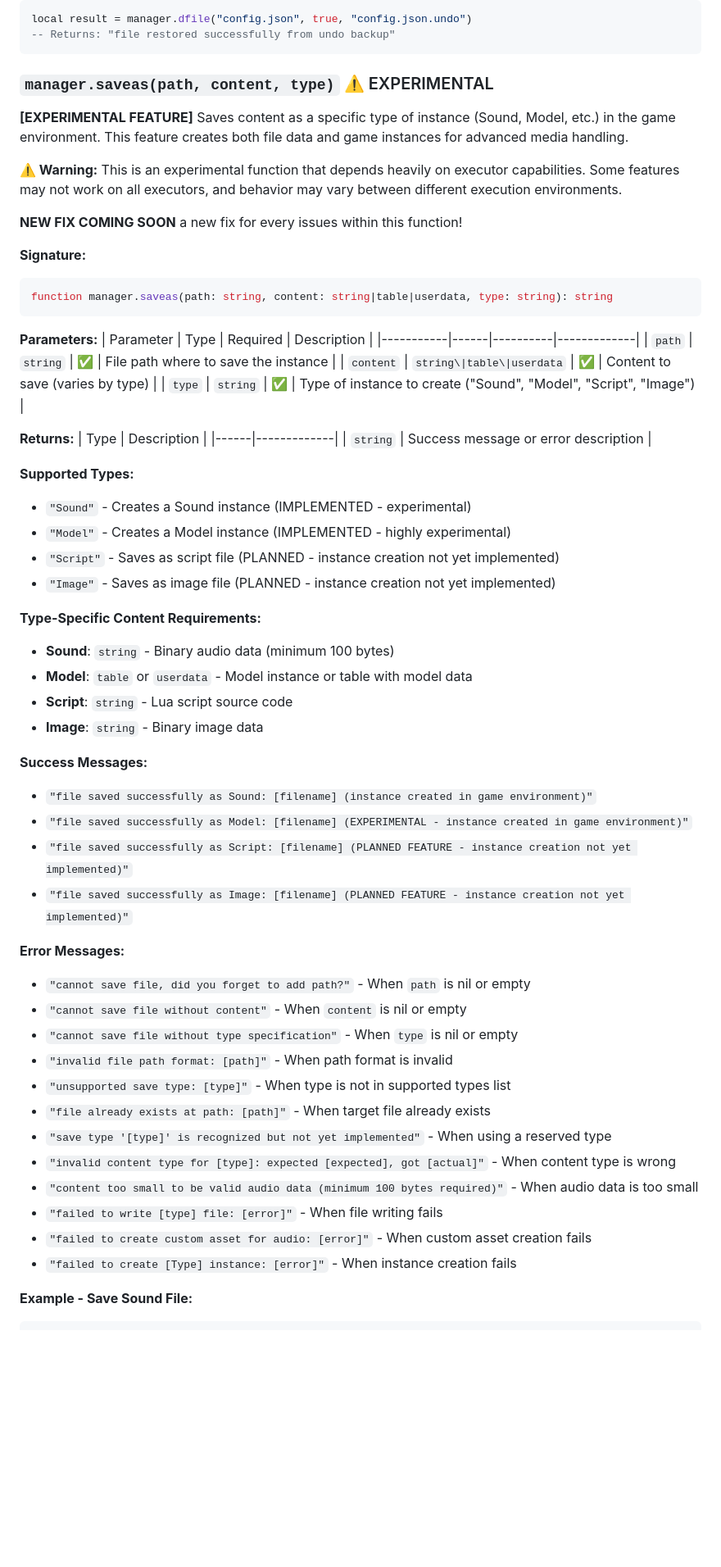
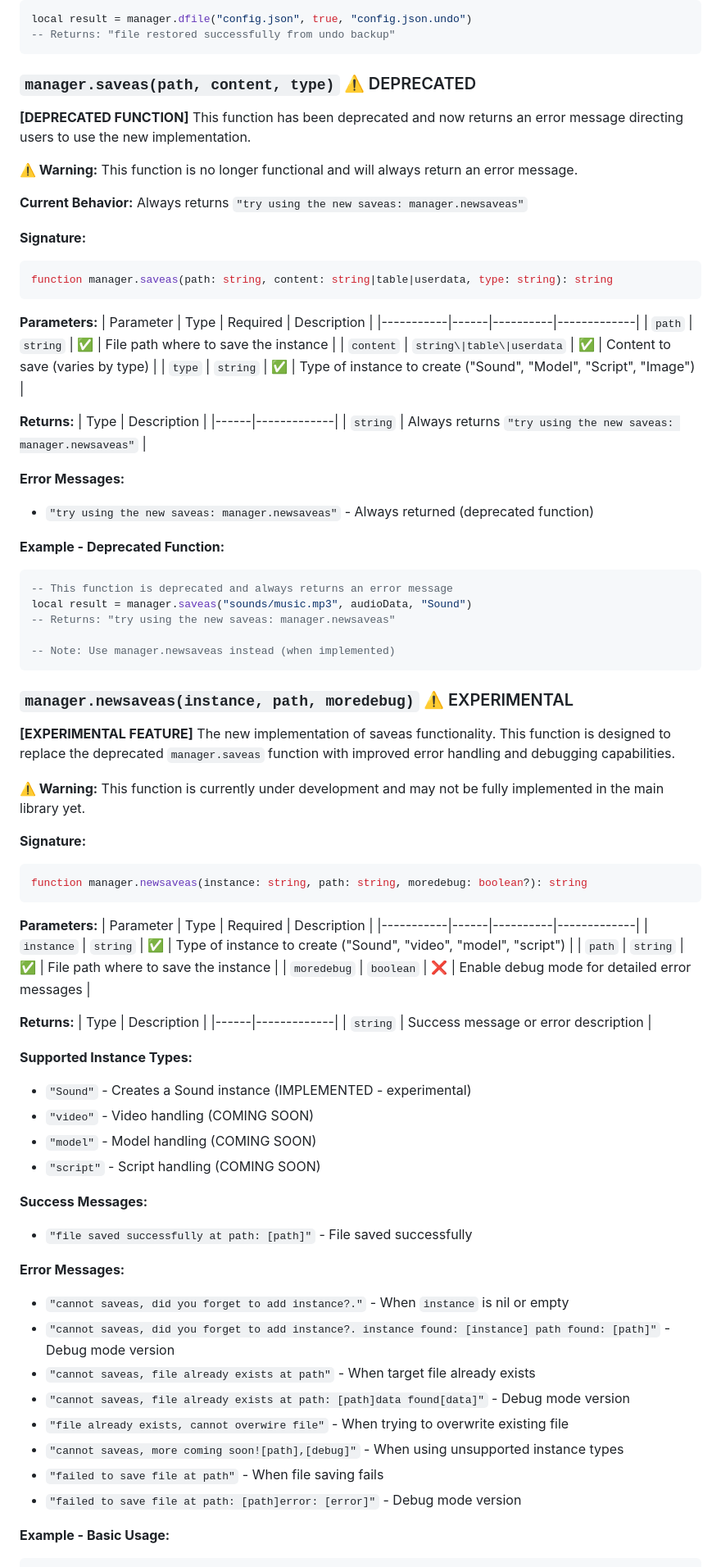
Before and after one commit to displaynameroblox/local-manager-library, a Markdown page: docs/API.md, the part around the change printed below. Shown: that part at 82% size. Drawn GitHub-style; blank space fills up the shorter version.

Commit message:
UPDATE! 1.2.3, and new function to remove old function
removed manager.saveas to use the newer and better function manager.newsaveas and better error handling and debug!

````diff
--- a/docs/API.md
+++ b/docs/API.md
@@ -187,13 +187,13 @@ local result = manager.dfile("config.json", true, "config.json.undo")
 -- Returns: "file restored successfully from undo backup"
 ```
 
-### `manager.saveas(path, content, type)` ⚠️ EXPERIMENTAL
+### `manager.saveas(path, content, type)` ⚠️ DEPRECATED
 
-**[EXPERIMENTAL FEATURE]** Saves content as a specific type of instance (Sound, Model, etc.) in the game environment. This feature creates both file data and game instances for advanced media handling.
+**[DEPRECATED FUNCTION]** This function has been deprecated and now returns an error message directing users to use the new implementation.
 
-**⚠️ Warning:** This is an experimental function that depends heavily on executor capabilities. Some features may not work on all executors, and behavior may vary between different execution environments.
+**⚠️ Warning:** This function is no longer functional and will always return an error message.
 
-**NEW FIX COMING SOON** a new fix for every issues within this function!
+**Current Behavior:** Always returns `"try using the new saveas: manager.newsaveas"`
 
 **Signature:**
 ```lua
@@ -210,39 +210,61 @@ function manager.saveas(path: string, content: string|table|userdata, type: stri
 **Returns:**
 | Type | Description |
 |------|-------------|
+| `string` | Always returns `"try using the new saveas: manager.newsaveas"` |
+
+**Error Messages:**
+- `"try using the new saveas: manager.newsaveas"` - Always returned (deprecated function)
+
+**Example - Deprecated Function:**
+```lua
+-- This function is deprecated and always returns an error message
+local result = manager.saveas("sounds/music.mp3", audioData, "Sound")
+-- Returns: "try using the new saveas: manager.newsaveas"
+
+-- Note: Use manager.newsaveas instead (when implemented)
+```
+
+### `manager.newsaveas(instance, path, moredebug)` ⚠️ EXPERIMENTAL
+
+**[EXPERIMENTAL FEATURE]** The new implementation of saveas functionality. This function is designed to replace the deprecated `manager.saveas` function with improved error handling and debugging capabilities.
+
+**⚠️ Warning:** This function is currently under development and may not be fully implemented in the main library yet.
+
+**Signature:**
+```lua
+function manager.newsaveas(instance: string, path: string, moredebug: boolean?): string
+```
+
+**Parameters:**
+| Parameter | Type | Required | Description |
+|-----------|------|----------|-------------|
+| `instance` | `string` | ✅ | Type of instance to create ("Sound", "video", "model", "script") |
+| `path` | `string` | ✅ | File path where to save the instance |
+| `moredebug` | `boolean` | ❌ | Enable debug mode for detailed error messages |
+
+**Returns:**
+| Type | Description |
+|------|-------------|
 | `string` | Success message or error description |
 
-**Supported Types:**
+**Supported Instance Types:**
 - `"Sound"` - Creates a Sound instance (IMPLEMENTED - experimental)
-- `"Model"` - Creates a Model instance (IMPLEMENTED - highly experimental)
-- `"Script"` - Saves as script file (PLANNED - instance creation not yet implemented)
-- `"Image"` - Saves as image file (PLANNED - instance creation not yet implemented)
-
-**Type-Specific Content Requirements:**
-- **Sound**: `string` - Binary audio data (minimum 100 bytes)
-- **Model**: `table` or `userdata` - Model instance or table with model data
-- **Script**: `string` - Lua script source code
-- **Image**: `string` - Binary image data
+- `"video"` - Video handling (COMING SOON)
+- `"model"` - Model handling (COMING SOON)
+- `"script"` - Script handling (COMING SOON)
 
 **Success Messages:**
-- `"file saved successfully as Sound: [filename] (instance created in game environment)"`
-- `"file saved successfully as Model: [filename] (EXPERIMENTAL - instance created in game environment)"`
-- `"file saved successfully as Script: [filename] (PLANNED FEATURE - instance creation not yet implemented)"`
-- `"file saved successfully as Image: [filename] (PLANNED FEATURE - instance creation not yet implemented)"`
+- `"file saved successfully at path: [path]"` - File saved successfully
 
 **Error Messages:**
-- `"cannot save file, did you forget to add path?"` - When `path` is nil or empty
-- `"cannot save file without content"` - When `content` is nil or empty
-- `"cannot save file without type specification"` - When `type` is nil or empty
-- `"invalid file path format: [path]"` - When path format is invalid
-- `"unsupported save type: [type]"` - When type is not in supported types list
-- `"file already exists at path: [path]"` - When target file already exists
-- `"save type '[type]' is recognized but not yet implemented"` - When using a reserved type
-- `"invalid content type for [type]: expected [expected], got [actual]"` - When content type is wrong
-- `"content too small to be valid audio data (minimum 100 bytes required)"` - When audio data is too small
-- `"failed to write [type] file: [error]"` - When file writing fails
-- `"failed to create custom asset for audio: [error]"` - When custom asset creation fails
-- `"failed to create [Type] instance: [error]"` - When instance creation fails
+- `"cannot saveas, did you forget to add instance?."` - When `instance` is nil or empty
+- `"cannot saveas, did you forget to add instance?. instance found: [instance] path found: [path]"` - Debug mode version
+- `"cannot saveas, file already exists at path"` - When target file already exists
+- `"cannot saveas, file already exists at path: [path]data found[data]"` - Debug mode version
+- `"file already exists, cannot overwire file"` - When trying to overwrite existing file
+- `"cannot saveas, more coming soon![path],[debug]"` - When using unsupported instance types
+- `"failed to save file at path"` - When file saving fails
+- `"failed to save file at path: [path]error: [error]"` - Debug mode version
 
-**Example - Save Sound File:**
+**Example - Basic Usage:**
 ```lua
````
Also changed, not shown: other parts of docs/API.md (+28 -23 lines), docs/TROUBLESHOOTING.md (+16 -12 lines), etc/CHANGELOG.md (+126 -0 lines).
